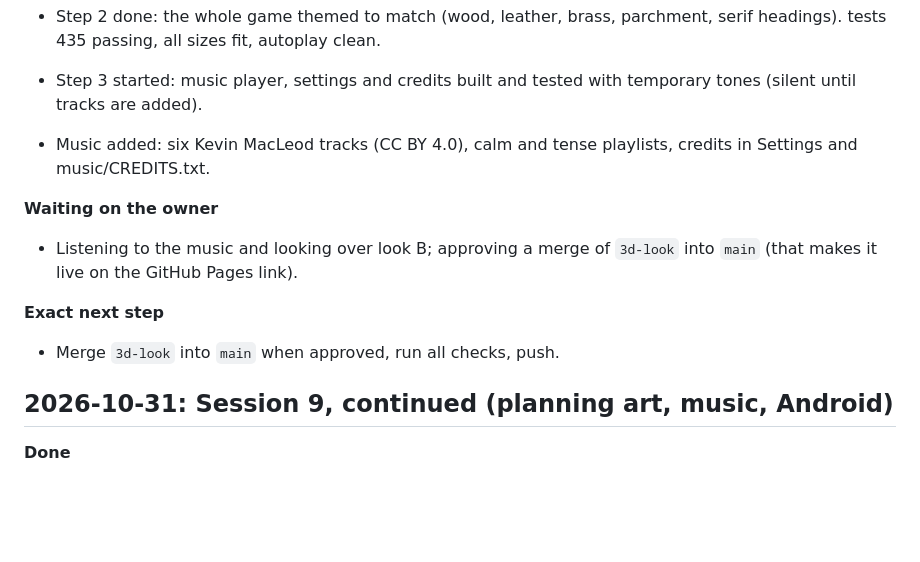
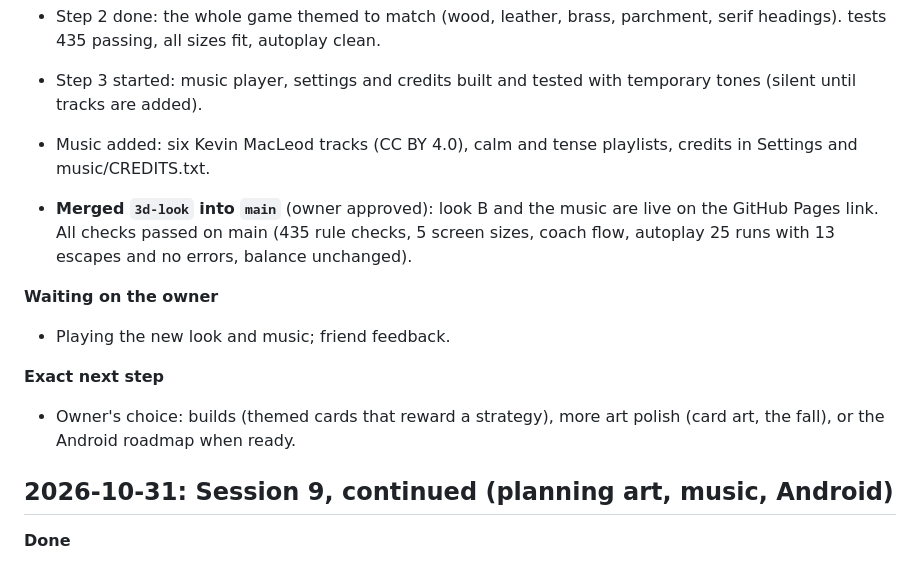
Before and after one commit to kshime3/chained-dice, a Markdown page: docs/PROGRESS.md, the part around the change. GitHub-like rendering; blank space fills up the shorter version.

Commit message:
Notes: look B and music merged into main
Co-Authored-By: Claude Opus 5.5 <noreply@anthropic.com>
Claude-Session: https://claude.ai/code/session_01HBGJ77ScWJABrg8a8a9mqT

```diff
--- a/docs/PROGRESS.md
+++ b/docs/PROGRESS.md
@@ -16,11 +16,13 @@ Dated session log. Newest at the top.
 
 - Music added: six Kevin MacLeod tracks (CC BY 4.0), calm and tense playlists, credits in Settings and music/CREDITS.txt.
 
+- **Merged `3d-look` into `main`** (owner approved): look B and the music are live on the GitHub Pages link. All checks passed on main (435 rule checks, 5 screen sizes, coach flow, autoplay 25 runs with 13 escapes and no errors, balance unchanged).
+
 **Waiting on the owner**
-- Listening to the music and looking over look B; approving a merge of `3d-look` into `main` (that makes it live on the GitHub Pages link).
+- Playing the new look and music; friend feedback.
 
 **Exact next step**
-- Merge `3d-look` into `main` when approved, run all checks, push.
+- Owner's choice: builds (themed cards that reward a strategy), more art polish (card art, the fall), or the Android roadmap when ready.
 
 ## 2026-10-31: Session 9, continued (planning art, music, Android)
 
```
Also changed, not shown: docs/BALANCE.md (+3 -0 lines), docs/DECISIONS.md (+1 -0 lines).
